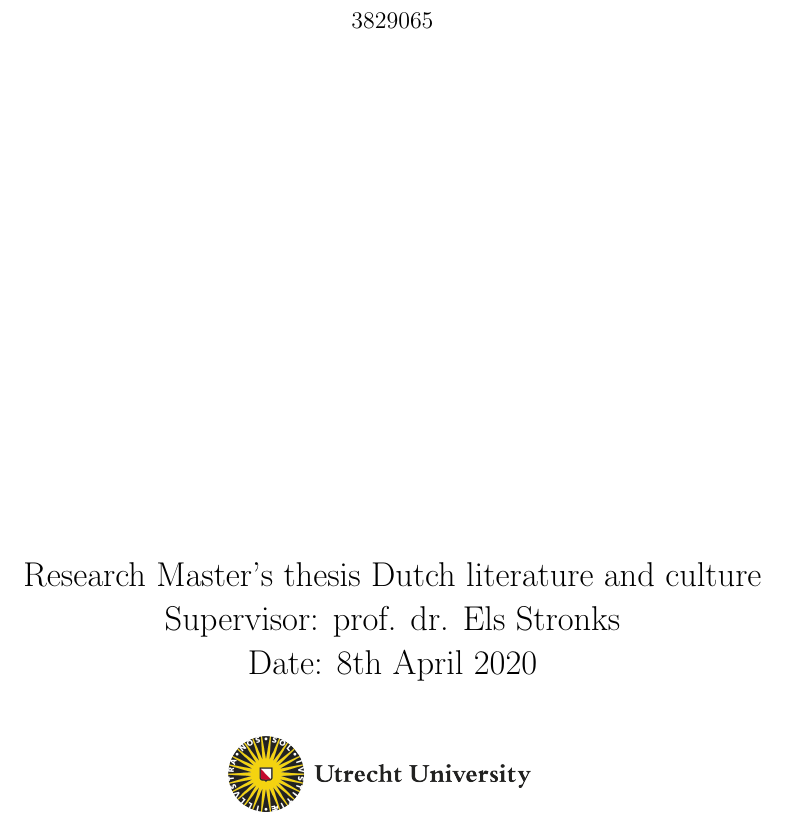
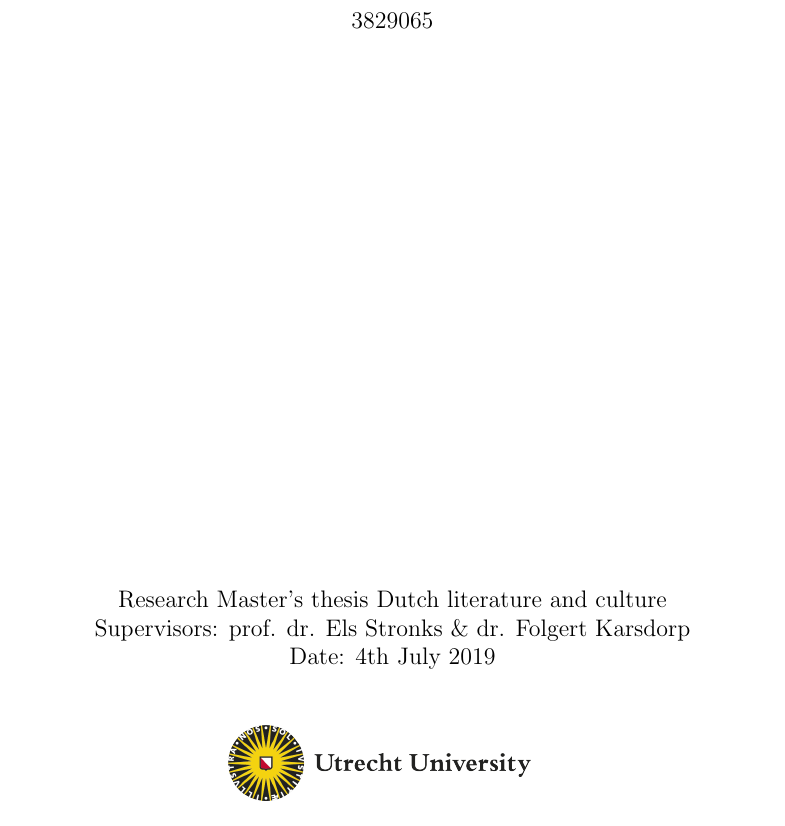
Before and after one commit to awlassche/rma-thesis-tex, a LaTeX thesis (main.tex): part of page 1 of 128, cut so that both start at the same text. Compiled offline with pdfLaTeX.

Commit message:
updated main.tex

```diff
--- a/main.tex
+++ b/main.tex
@@ -81,12 +81,12 @@
 
 		\normalsize
 	\end{center}
-	\vskip88mm
+	\vskip95mm
 	\begin{center}
-		\Large
+		\normalsize
 		Research Master's thesis Dutch literature and culture\\
-		Supervisor: prof. dr. Els Stronks\\
-		Date: \today\\
+		Supervisors: prof. dr. Els Stronks \& dr. Folgert Karsdorp\\
+		Date: 4th July 2019\\
 		\includegraphics[width=8cm]{images/UUlogo}
 	\end{center}
 \chapter*{Summary}
```
Also changed, not shown: 1 other file.
